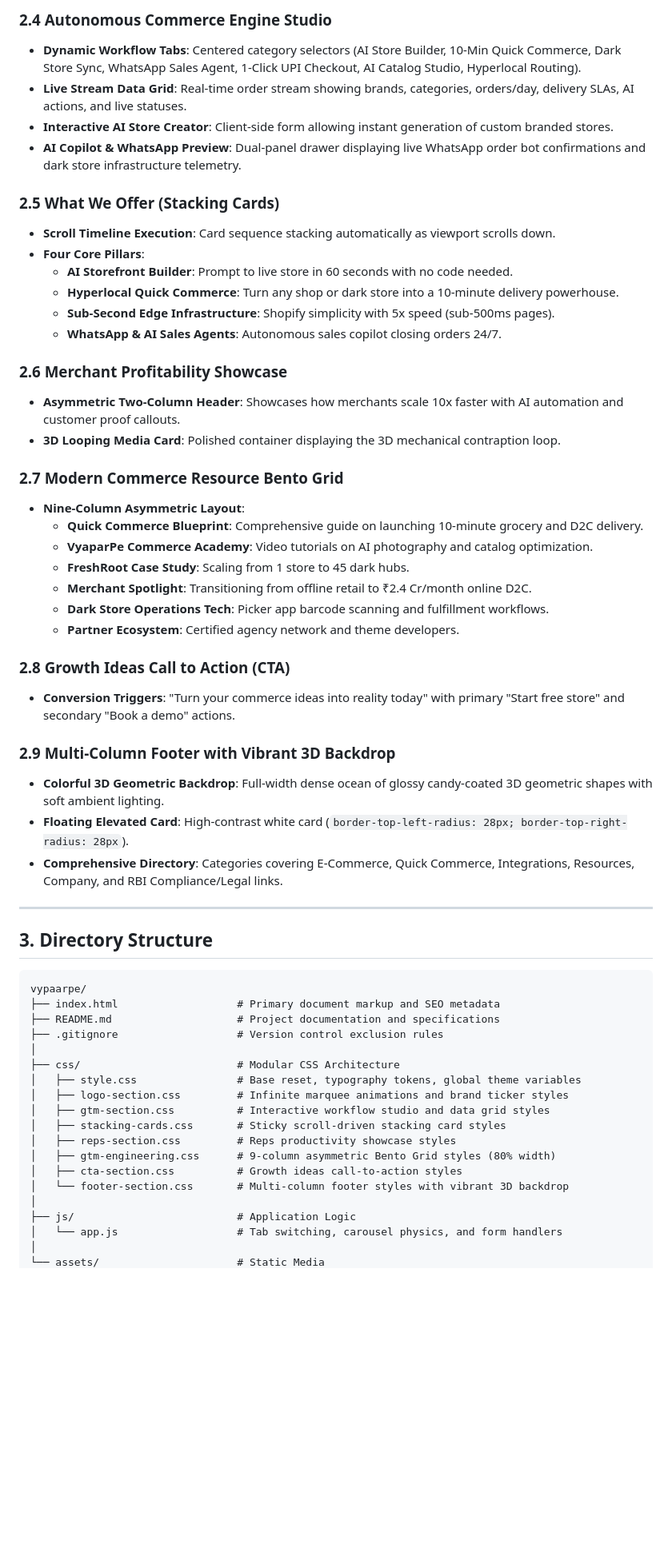
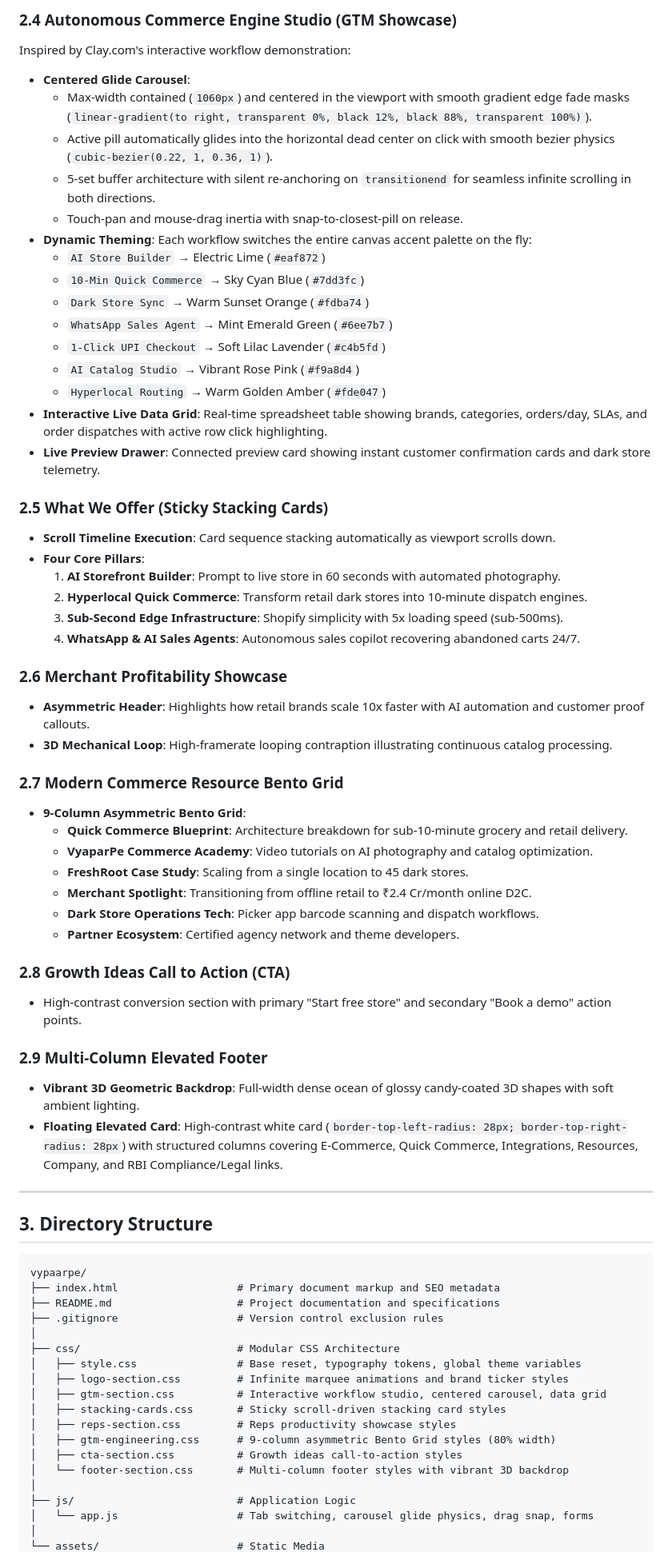
Before and after one commit to Inscrutable21/VypaarPE_Portfolio, a Markdown page: README.md, the part around one of its changes. Shown at 80% size. GitHub-like rendering; blank space fills up the shorter version.

Commit message:
docs: update README with comprehensive architecture, centered carousel details, and design system

```diff
--- a/README.md
+++ b/README.md
@@ -34,38 +64,49 @@ VyaparPe delivers an end-to-end commerce operating system designed with zero ext
 
-### 2.4 Autonomous Commerce Engine Studio
-- **Dynamic Workflow Tabs**: Centered category selectors (AI Store Builder, 10-Min Quick Commerce, Dark Store Sync, WhatsApp Sales Agent, 1-Click UPI Checkout, AI Catalog Studio, Hyperlocal Routing).
-- **Live Stream Data Grid**: Real-time order stream showing brands, categories, orders/day, delivery SLAs, AI actions, and live statuses.
-- **Interactive AI Store Creator**: Client-side form allowing instant generation of custom branded stores.
-- **AI Copilot & WhatsApp Preview**: Dual-panel drawer displaying live WhatsApp order bot confirmations and dark store infrastructure telemetry.
+### 2.4 Autonomous Commerce Engine Studio (GTM Showcase)
+Inspired by Clay.com's interactive workflow demonstration:
+- **Centered Glide Carousel**:
+  - Max-width contained (`1060px`) and centered in the viewport with smooth gradient edge fade masks (`linear-gradient(to right, transparent 0%, black 12%, black 88%, transparent 100%)`).
+  - Active pill automatically glides into the horizontal dead center on click with smooth bezier physics (`cubic-bezier(0.22, 1, 0.36, 1)`).
+  - 5-set buffer architecture with silent re-anchoring on `transitionend` for seamless infinite scrolling in both directions.
+  - Touch-pan and mouse-drag inertia with snap-to-closest-pill on release.
+- **Dynamic Theming**: Each workflow switches the entire canvas accent palette on the fly:
+  - `AI Store Builder` → Electric Lime (`#eaf872`)
+  - `10-Min Quick Commerce` → Sky Cyan Blue (`#7dd3fc`)
+  - `Dark Store Sync` → Warm Sunset Orange (`#fdba74`)
+  - `WhatsApp Sales Agent` → Mint Emerald Green (`#6ee7b7`)
+  - `1-Click UPI Checkout` → Soft Lilac Lavender (`#c4b5fd`)
+  - `AI Catalog Studio` → Vibrant Rose Pink (`#f9a8d4`)
+  - `Hyperlocal Routing` → Warm Golden Amber (`#fde047`)
+- **Interactive Live Data Grid**: Real-time spreadsheet table showing brands, categories, orders/day, SLAs, and order dispatches with active row click highlighting.
+- **Live Preview Drawer**: Connected preview card showing instant customer confirmation cards and dark store telemetry.
 
-### 2.5 What We Offer (Stacking Cards)
+### 2.5 What We Offer (Sticky Stacking Cards)
 - **Scroll Timeline Execution**: Card sequence stacking automatically as viewport scrolls down.
 - **Four Core Pillars**:
-  - **AI Storefront Builder**: Prompt to live store in 60 seconds with no code needed.
-  - **Hyperlocal Quick Commerce**: Turn any shop or dark store into a 10-minute delivery powerhouse.
-  - **Sub-Second Edge Infrastructure**: Shopify simplicity with 5x speed (sub-500ms pages).
-  - **WhatsApp & AI Sales Agents**: Autonomous sales copilot closing orders 24/7.
+  1. **AI Storefront Builder**: Prompt to live store in 60 seconds with automated photography.
+  2. **Hyperlocal Quick Commerce**: Transform retail dark stores into 10-minute dispatch engines.
+  3. **Sub-Second Edge Infrastructure**: Shopify simplicity with 5x loading speed (sub-500ms).
+  4. **WhatsApp & AI Sales Agents**: Autonomous sales copilot recovering abandoned carts 24/7.
 
 ### 2.6 Merchant Profitability Showcase
-- **Asymmetric Two-Column Header**: Showcases how merchants scale 10x faster with AI automation and customer proof callouts.
-- **3D Looping Media Card**: Polished container displaying the 3D mechanical contraption loop.
+- **Asymmetric Header**: Highlights how retail brands scale 10x faster with AI automation and customer proof callouts.
+- **3D Mechanical Loop**: High-framerate looping contraption illustrating continuous catalog processing.
 
 ### 2.7 Modern Commerce Resource Bento Grid
-- **Nine-Column Asymmetric Layout**:
-  - **Quick Commerce Blueprint**: Comprehensive guide on launching 10-minute grocery and D2C delivery.
+- **9-Column Asymmetric Bento Grid**:
+  - **Quick Commerce Blueprint**: Architecture breakdown for sub-10-minute grocery and retail delivery.
   - **VyaparPe Commerce Academy**: Video tutorials on AI photography and catalog optimization.
-  - **FreshRoot Case Study**: Scaling from 1 store to 45 dark hubs.
+  - **FreshRoot Case Study**: Scaling from a single location to 45 dark stores.
   - **Merchant Spotlight**: Transitioning from offline retail to ₹2.4 Cr/month online D2C.
-  - **Dark Store Operations Tech**: Picker app barcode scanning and fulfillment workflows.
+  - **Dark Store Operations Tech**: Picker app barcode scanning and dispatch workflows.
   - **Partner Ecosystem**: Certified agency network and theme developers.
 
 ### 2.8 Growth Ideas Call to Action (CTA)
-- **Conversion Triggers**: "Turn your commerce ideas into reality today" with primary "Start free store" and secondary "Book a demo" actions.
+- High-contrast conversion section with primary "Start free store" and secondary "Book a demo" action points.
 
-### 2.9 Multi-Column Footer with Vibrant 3D Backdrop
-- **Colorful 3D Geometric Backdrop**: Full-width dense ocean of glossy candy-coated 3D geometric shapes with soft ambient lighting.
-- **Floating Elevated Card**: High-contrast white card (`border-top-left-radius: 28px; border-top-right-radius: 28px`).
-- **Comprehensive Directory**: Categories covering E-Commerce, Quick Commerce, Integrations, Resources, Company, and RBI Compliance/Legal links.
+### 2.9 Multi-Column Elevated Footer
+- **Vibrant 3D Geometric Backdrop**: Full-width dense ocean of glossy candy-coated 3D shapes with soft ambient lighting.
+- **Floating Elevated Card**: High-contrast white card (`border-top-left-radius: 28px; border-top-right-radius: 28px`) with structured columns covering E-Commerce, Quick Commerce, Integrations, Resources, Company, and RBI Compliance/Legal links.
 
 ---
 
@@ -80,7 +121,7 @@ vypaarpe/
 ├── css/                         # Modular CSS Architecture
 │   ├── style.css                # Base reset, typography tokens, global theme variables
 │   ├── logo-section.css         # Infinite marquee animations and brand ticker styles
-│   ├── gtm-section.css          # Interactive workflow studio and data grid styles
+│   ├── gtm-section.css          # Interactive workflow studio, centered carousel, data grid
 │   ├── stacking-cards.css       # Sticky scroll-driven stacking card styles
 │   ├── reps-section.css         # Reps productivity showcase styles
 │   ├── gtm-engineering.css      # 9-column asymmetric Bento Grid styles (80% width)
@@ -88,6 +129,6 @@ vypaarpe/
 │   └── footer-section.css       # Multi-column footer styles with vibrant 3D backdrop
 │
 ├── js/                          # Application Logic
-│   └── app.js                   # Tab switching, carousel physics, and form handlers
+│   └── app.js                   # Tab switching, carousel glide physics, drag snap, forms
 │
 └── assets/                      # Static Media
```
Also changed, not shown: other parts of README.md (+60 -28 lines).
